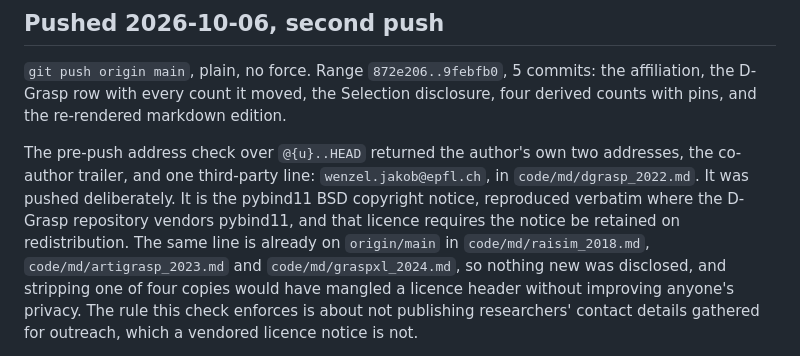
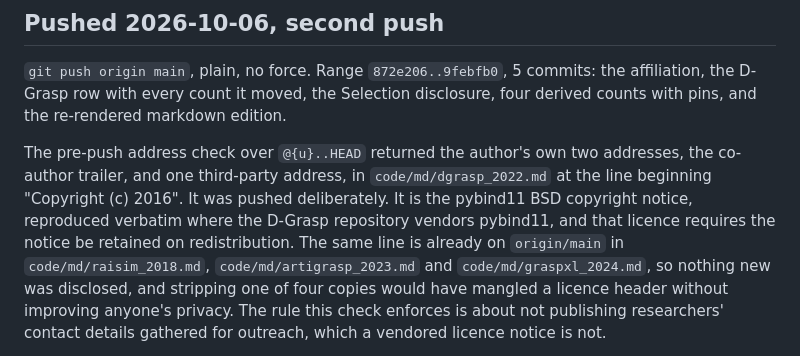
Before and after one commit to luaiabuelsamen/dexmanip_survey, a Markdown page: STATUS.md, the part around the change. Rendered like a GitHub page.

Commit message:
STATUS names that licence line instead of reprinting the address
The note explaining why the pybind11 copyright notice was pushed quoted the address
itself, which makes this file one more place it appears, authored by me rather than
reproduced from a licence header. The note now points at the line.

Co-Authored-By: Claude Opus 5 (1M context) <noreply@anthropic.com>

```diff
--- a/STATUS.md
+++ b/STATUS.md
@@ -82,10 +82,10 @@ affiliation, the D-Grasp row with every count it moved, the Selection disclosure
 four derived counts with pins, and the re-rendered markdown edition.
 
 The pre-push address check over `@{u}..HEAD` returned the author's own two
-addresses, the co-author trailer, and one third-party line: `wenzel.jakob@epfl.ch`,
-in `code/md/dgrasp_2022.md`. It was pushed deliberately. It is the pybind11 BSD
-copyright notice, reproduced verbatim where the D-Grasp repository vendors
-pybind11, and that licence requires the notice be retained on redistribution. The
+addresses, the co-author trailer, and one third-party address, in
+`code/md/dgrasp_2022.md` at the line beginning "Copyright (c) 2016". It was pushed
+deliberately. It is the pybind11 BSD copyright notice, reproduced verbatim where
+the D-Grasp repository vendors pybind11, and that licence requires the notice be retained on redistribution. The
 same line is already on `origin/main` in `code/md/raisim_2018.md`,
 `code/md/artigrasp_2023.md` and `code/md/graspxl_2024.md`, so nothing new was
 disclosed, and stripping one of four copies would have mangled a licence header
```
